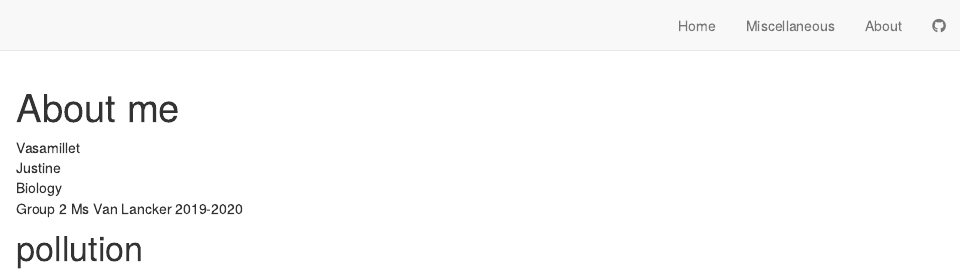
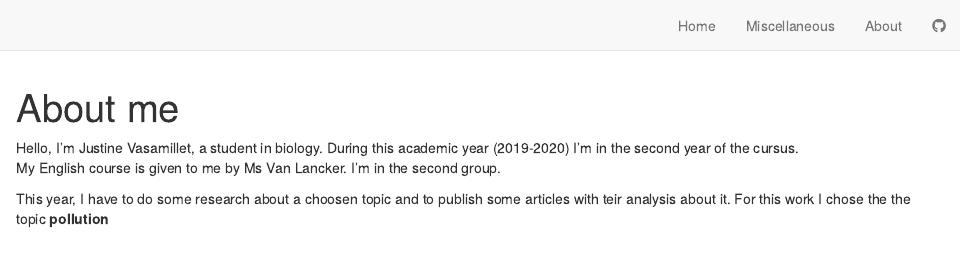
Before and after one commit to JVasamillet/Justine-Vasamillet-blog, an R Markdown document (about.Rmd): the page in a window 1100 px wide, from its top. Rendered offline with R 4.5, knitr and Pandoc, with nearby package versions; drawn as R Markdown's standard HTML page in place of the format the file asks for.

Commit message:
choix du sujet et présentation

```diff
--- a/about.Rmd
+++ b/about.Rmd
@@ -2,12 +2,7 @@
 title: "About me"
 ---
 
+Hello, I'm Justine Vasamillet, a student in biology. During this academic year (2019-2020) I'm in the second year of the cursus.
+My English course is given to me by Ms Van Lancker. I'm in the second group.
 
-Vasamillet
-Justine
-Biology
-Group 2
-Ms Van Lancker
-2019-2020
-
-# pollution
+This year, I have to do some research about a choosen topic and to publish some articles with teir analysis about it. For this work I chose the the topic __pollution__
```
Also changed, not shown: 2 other files.
